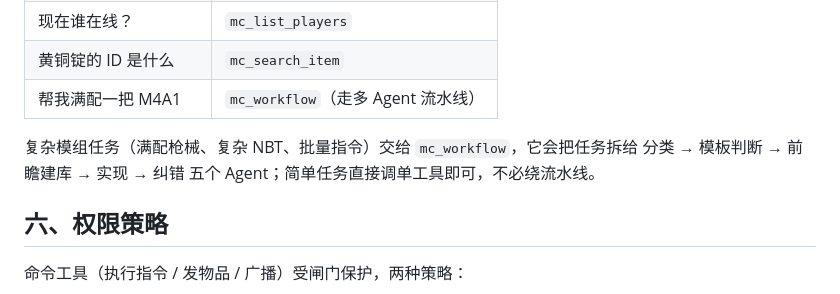
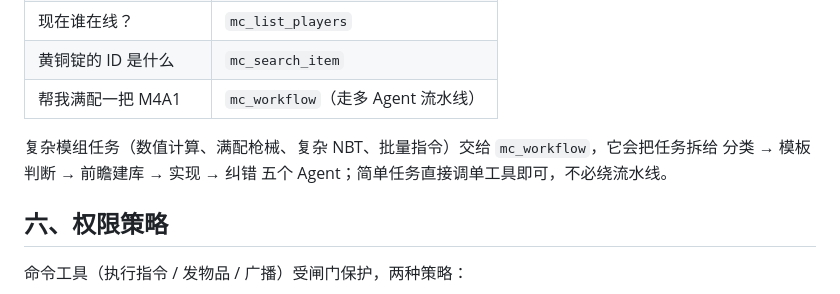
Before and after one commit to HuangGuaKnn/astrbot_plugin_Scintilla_MC_Server_Control, a Markdown page: docs/usage.md, the part around the change. GitHub-like rendering.

```diff
--- a/docs/usage.md
+++ b/docs/usage.md
@@ -67,7 +67,7 @@ mcs 帮助                  查看全部用法
 | 黄铜锭的 ID 是什么 | `mc_search_item` |
 | 帮我满配一把 M4A1 | `mc_workflow`（走多 Agent 流水线） |
 
-复杂模组任务（满配枪械、复杂 NBT、批量指令）交给 `mc_workflow`，它会把任务拆给 分类 → 模板判断 → 前瞻建库 → 实现 → 纠错 五个 Agent；简单任务直接调单工具即可，不必绕流水线。
+复杂模组任务（数值计算、满配枪械、复杂 NBT、批量指令）交给 `mc_workflow`，它会把任务拆给 分类 → 模板判断 → 前瞻建库 → 实现 → 纠错 五个 Agent；简单任务直接调单工具即可，不必绕流水线。
 
 ## 六、权限策略
 
```
